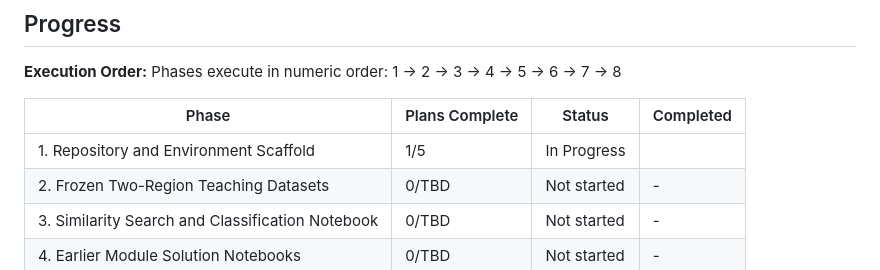
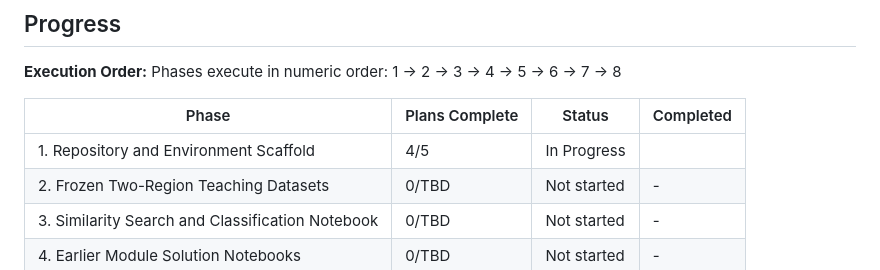
Before and after one commit to guillem-gelabert/intro-to-geo-embeddings, a Markdown page: .planning/ROADMAP.md, the part around one of its changes. GitHub-like rendering.

```diff
--- a/.planning/ROADMAP.md
+++ b/.planning/ROADMAP.md
@@ -179,7 +179,7 @@ Phases execute in numeric order: 1 → 2 → 3 → 4 → 5 → 6 → 7 → 8
 
 | Phase | Plans Complete | Status | Completed |
 |-------|----------------|--------|-----------|
-| 1. Repository and Environment Scaffold | 1/5 | In Progress|  |
+| 1. Repository and Environment Scaffold | 4/5 | In Progress|  |
 | 2. Frozen Two-Region Teaching Datasets | 0/TBD | Not started | - |
 | 3. Similarity Search and Classification Notebook | 0/TBD | Not started | - |
 | 4. Earlier Module Solution Notebooks | 0/TBD | Not started | - |
```
Also changed, not shown: other parts of .planning/ROADMAP.md (+3 -3 lines).
